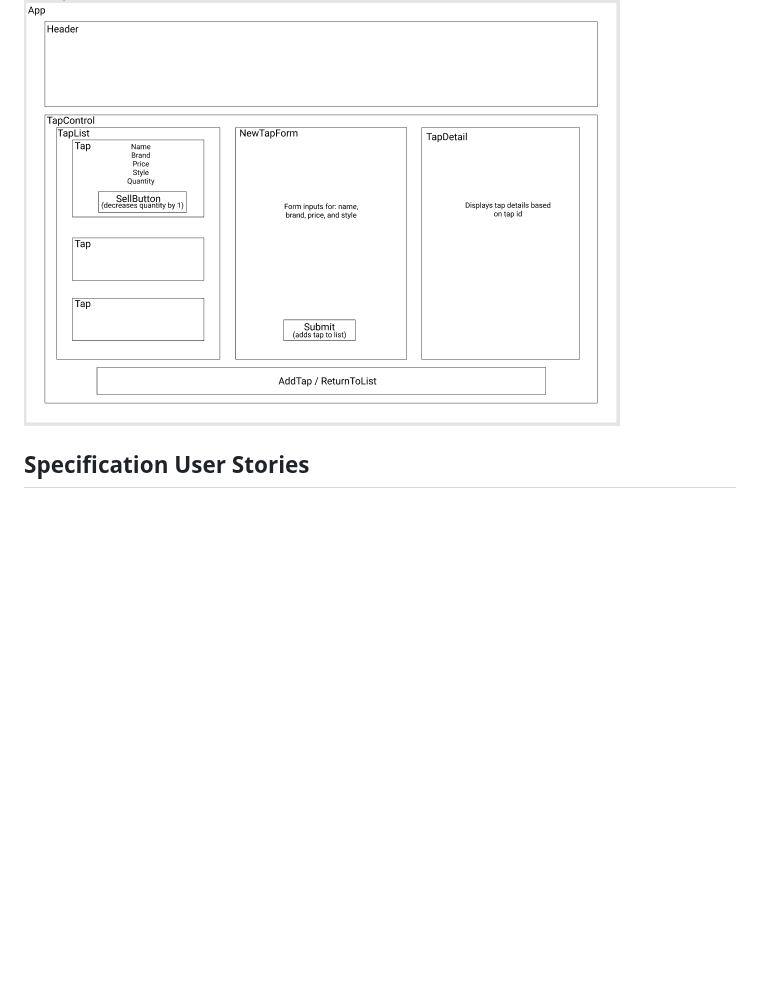
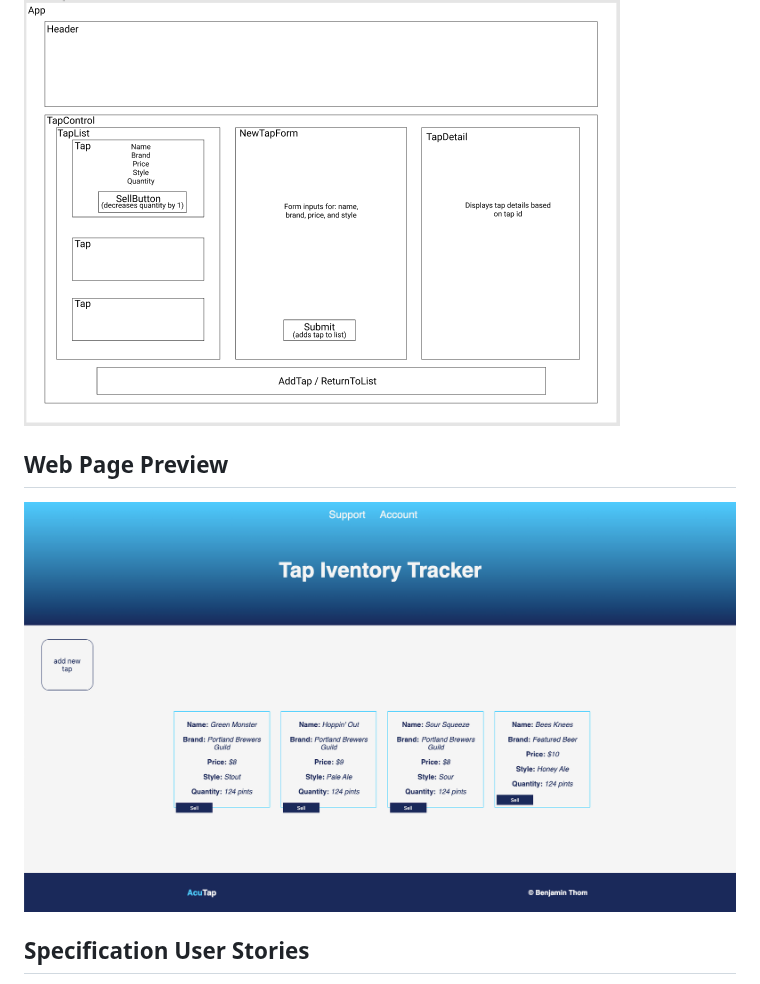
Before and after one commit to benjamin-thompdx/tap-room-redux, a Markdown page: README.md, the part around the change. Drawn GitHub-style; pictures changed too: tap-room-web-page.png (added); blank space fills up the shorter version.

Commit message:
update README.md to include web page preview

```diff
--- a/README.md
+++ b/README.md
@@ -9,6 +9,9 @@ _A website built in React to track a taproom's taps by name, brand, price, style
 
 ## Component Tree
 ![component tree](tap-room-component-tree.png)
+
+## Web Page Preview
+![component tree](tap-room-web-page.png)
 
 ## Specification User Stories
 * A user should be able to create, read, and update taps in the taproom.
```
